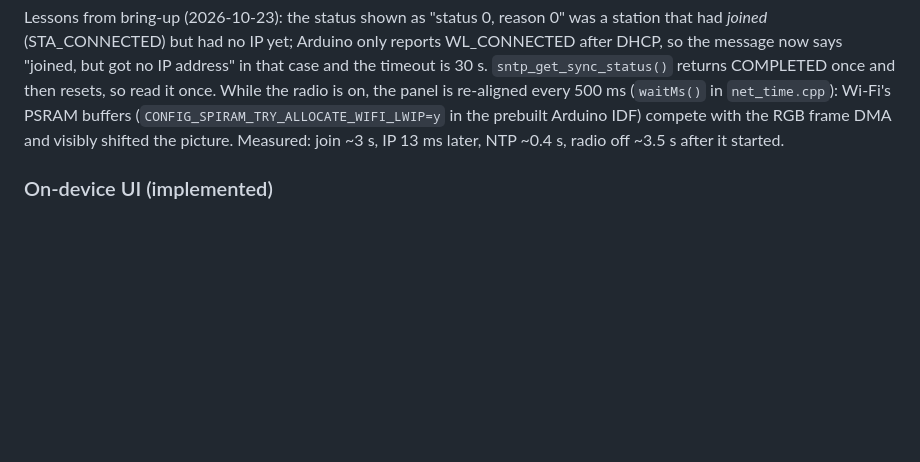
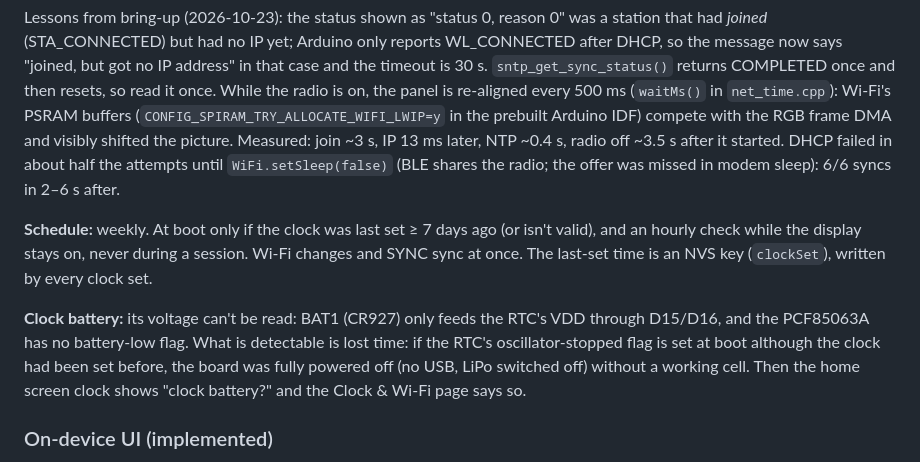
Before and after one commit to mybesttools/Rowing_Display, a Markdown page: Hardware.md, the part around the change. Rendered like a GitHub page; blank space fills up the shorter version.

Commit message:
Hardware.md: weekly clock sync, battery detection, DHCP note

```diff
--- a/Hardware.md
+++ b/Hardware.md
@@ -460,7 +460,21 @@ once. While the radio is on, the panel is re-aligned every 500 ms
 (`waitMs()` in `net_time.cpp`): Wi-Fi's PSRAM buffers
 (`CONFIG_SPIRAM_TRY_ALLOCATE_WIFI_LWIP=y` in the prebuilt Arduino IDF)
 compete with the RGB frame DMA and visibly shifted the picture. Measured:
-join ~3 s, IP 13 ms later, NTP ~0.4 s, radio off ~3.5 s after it started.
+join ~3 s, IP 13 ms later, NTP ~0.4 s, radio off ~3.5 s after it started. DHCP failed in
+about half the attempts until `WiFi.setSleep(false)` (BLE shares the radio;
+the offer was missed in modem sleep): 6/6 syncs in 2–6 s after.
+
+**Schedule:** weekly. At boot only if the clock was last set ≥ 7 days ago
+(or isn't valid), and an hourly check while the display stays on, never
+during a session. Wi-Fi changes and SYNC sync at once. The last-set time is
+an NVS key (`clockSet`), written by every clock set.
+
+**Clock battery:** its voltage can't be read: BAT1 (CR927) only feeds the
+RTC's VDD through D15/D16, and the PCF85063A has no battery-low flag. What
+is detectable is lost time: if the RTC's oscillator-stopped flag is set at
+boot although the clock had been set before, the board was fully powered
+off (no USB, LiPo switched off) without a working cell. Then the home
+screen clock shows "clock battery?" and the Clock & Wi-Fi page says so.
 
 ### On-device UI (implemented)
 
```
